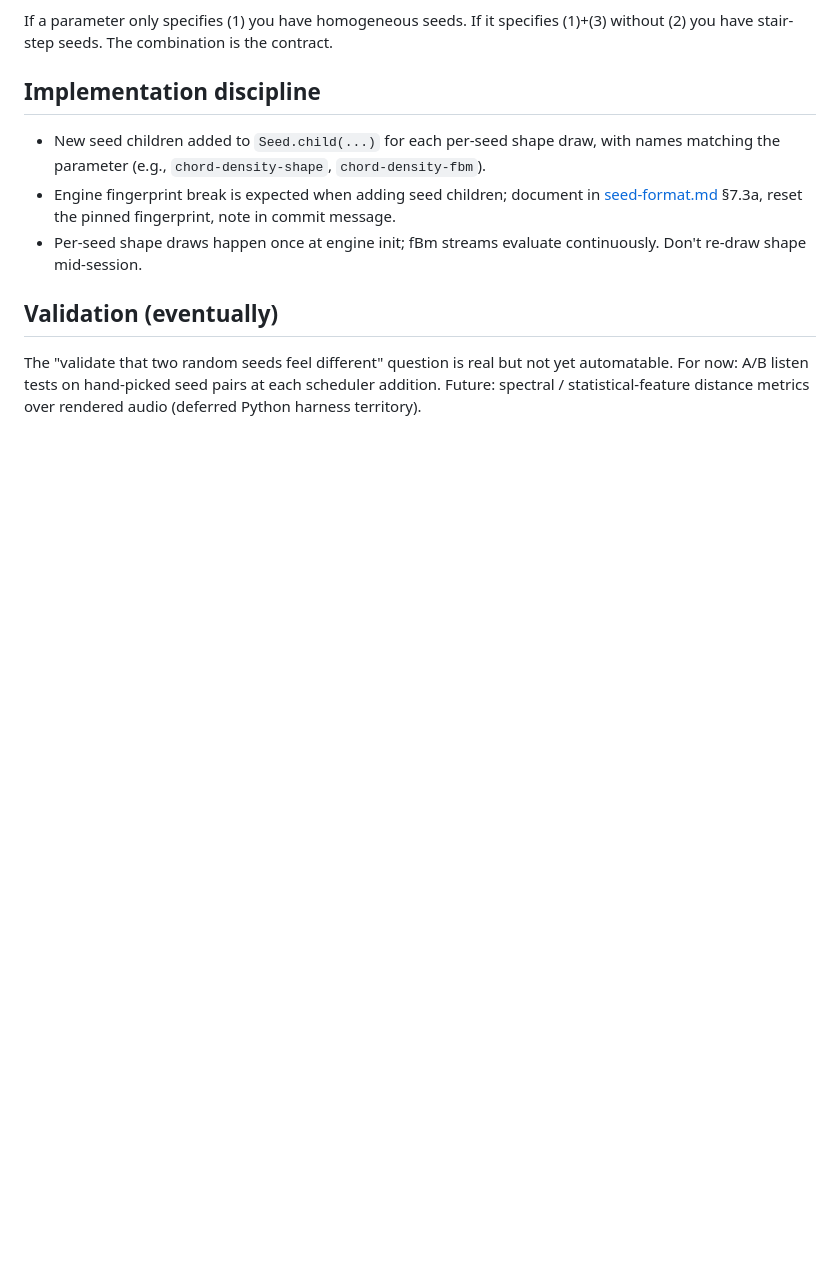
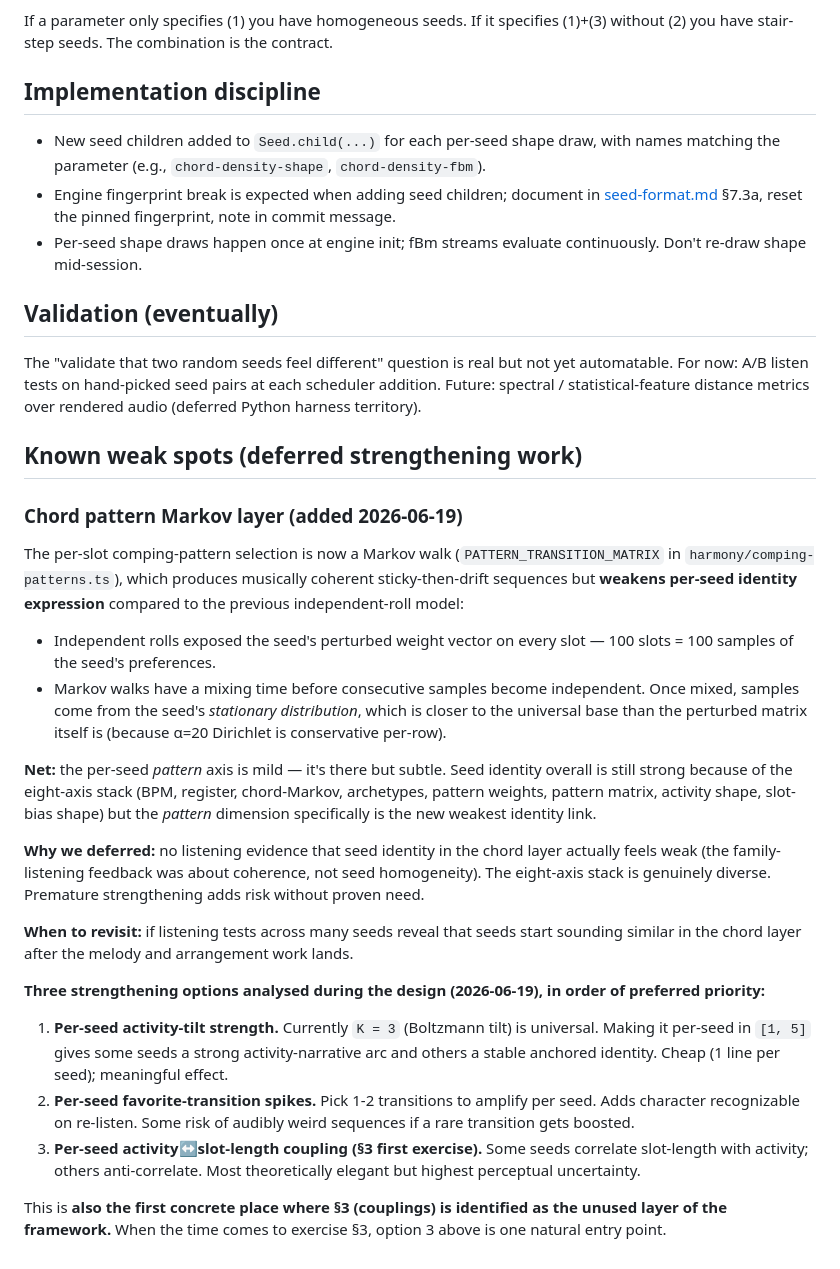
Before and after one commit to LiamI16/loam, a Markdown page: docs/seed-identity.md, the part around the change. Drawn GitHub-style; blank space fills up the shorter version.

Commit message:
docs: note pattern-Markov identity weak-link as deferred work
The chord pattern Markov landed 2026-06-19 introduces musical
coherence at slight cost to per-seed identity expression in the
pattern dimension specifically (Markov chains mix toward stationary
distribution, which sits closer to the universal base than the
seed's perturbed matrix). Eight-axis identity stack remains strong;
this is just the new weakest link.

Deferred because there's no listening evidence yet that seeds blur
in the chord layer — the family feedback was about coherence, not
homogeneity. Premature strengthening adds risk without proven need.

Captured in two places so future sessions can pick up without
re-deriving the analysis:
- docs/seed-identity.md grows a "Known weak spots" section
  documenting the three strengthening options analyzed (per-seed
  tilt strength, favorite-transition spikes, activity-slot
  coupling — the last being the first concrete §3 entry point).
- stage-list.md backlog gets a corresponding pointer-stage.

Co-Authored-By: Claude Opus 4.7 <noreply@anthropic.com>

```diff
--- a/docs/seed-identity.md
+++ b/docs/seed-identity.md
@@ -181,3 +181,57 @@ real but not yet automatable. For now: A/B listen tests on
 hand-picked seed pairs at each scheduler addition. Future:
 spectral / statistical-feature distance metrics over rendered
 audio (deferred Python harness territory).
+
+## Known weak spots (deferred strengthening work)
+
+### Chord pattern Markov layer (added 2026-06-19)
+
+The per-slot comping-pattern selection is now a Markov walk
+(`PATTERN_TRANSITION_MATRIX` in `harmony/comping-patterns.ts`),
+which produces musically coherent sticky-then-drift sequences but
+**weakens per-seed identity expression** compared to the previous
+independent-roll model:
+
+- Independent rolls exposed the seed's perturbed weight vector on
+  every slot — 100 slots = 100 samples of the seed's preferences.
+- Markov walks have a mixing time before consecutive samples become
+  independent. Once mixed, samples come from the seed's *stationary
+  distribution*, which is closer to the universal base than the
+  perturbed matrix itself is (because α=20 Dirichlet is conservative
+  per-row).
+
+**Net:** the per-seed *pattern* axis is mild — it's there but
+subtle. Seed identity overall is still strong because of the
+eight-axis stack (BPM, register, chord-Markov, archetypes, pattern
+weights, pattern matrix, activity shape, slot-bias shape) but the
+*pattern* dimension specifically is the new weakest identity link.
+
+**Why we deferred:** no listening evidence that seed identity in
+the chord layer actually feels weak (the family-listening feedback
+was about coherence, not seed homogeneity). The eight-axis stack
+is genuinely diverse. Premature strengthening adds risk without
+proven need.
+
+**When to revisit:** if listening tests across many seeds reveal
+that seeds start sounding similar in the chord layer after the
+melody and arrangement work lands.
+
+**Three strengthening options analysed during the design (2026-06-19),
+in order of preferred priority:**
+
+1. **Per-seed activity-tilt strength.** Currently `K = 3` (Boltzmann
+   tilt) is universal. Making it per-seed in `[1, 5]` gives some
+   seeds a strong activity-narrative arc and others a stable
+   anchored identity. Cheap (1 line per seed); meaningful effect.
+2. **Per-seed favorite-transition spikes.** Pick 1-2 transitions to
+   amplify per seed. Adds character recognizable on re-listen.
+   Some risk of audibly weird sequences if a rare transition gets
+   boosted.
+3. **Per-seed activity↔slot-length coupling (§3 first exercise).**
+   Some seeds correlate slot-length with activity; others
+   anti-correlate. Most theoretically elegant but highest perceptual
+   uncertainty.
+
+This is **also the first concrete place where §3 (couplings) is
+identified as the unused layer of the framework.** When the time
+comes to exercise §3, option 3 above is one natural entry point.
```
Also changed, not shown: stage-list.md (+33 -0 lines).
